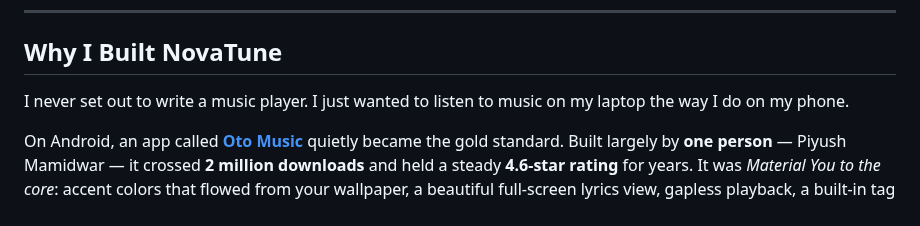
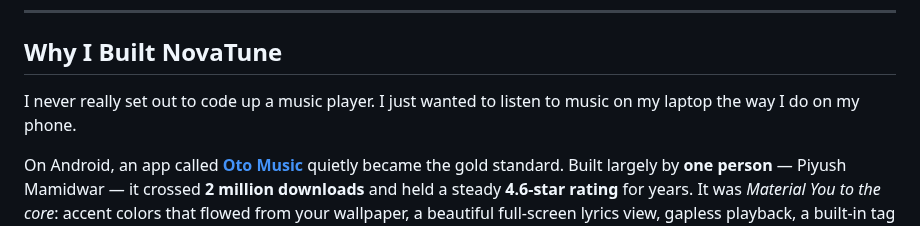
Before and after one commit to AnonymousV73X/WINDOWS-MUSIC-PLAYER, a Markdown page: README.md, the part around the change. Drawn GitHub-style.

Commit message:
Revise text in 'Why I Built NovaTune' section
Updated phrasing for clarity in the README.

```diff
--- a/README.md
+++ b/README.md
@@ -27,7 +27,7 @@
 
 ## Why I Built NovaTune
 
-I never set out to write a music player. I just wanted to listen to music on my laptop the way I do on my phone.
+I never really set out to code up a music player. I just wanted to listen to music on my laptop the way I do on my phone.
 
 On Android, an app called **[Oto Music](https://play.google.com/store/apps/details?id=com.piyush.music)** quietly became the gold standard. Built largely by **one person** — Piyush Mamidwar — it crossed **2 million downloads** and held a steady **4.6-star rating** for years. It was *Material You to the core*: accent colors that flowed from your wallpaper, a beautiful full-screen lyrics view, gapless playback, a built-in tag editor, a folder blacklist so your ringtones never polluted your library, and synced lyrics pulled from **four different sources**. It was free. It was ad-free. It was feature-complete. It proved that a local music player could be beautiful and powerful at the same time. ([Android Police called it "the only one I kept."](https://www.androidpolice.com/i-tested-dozens-of-music-players-and-this-is-the-only-one-i-kept))
 
```
